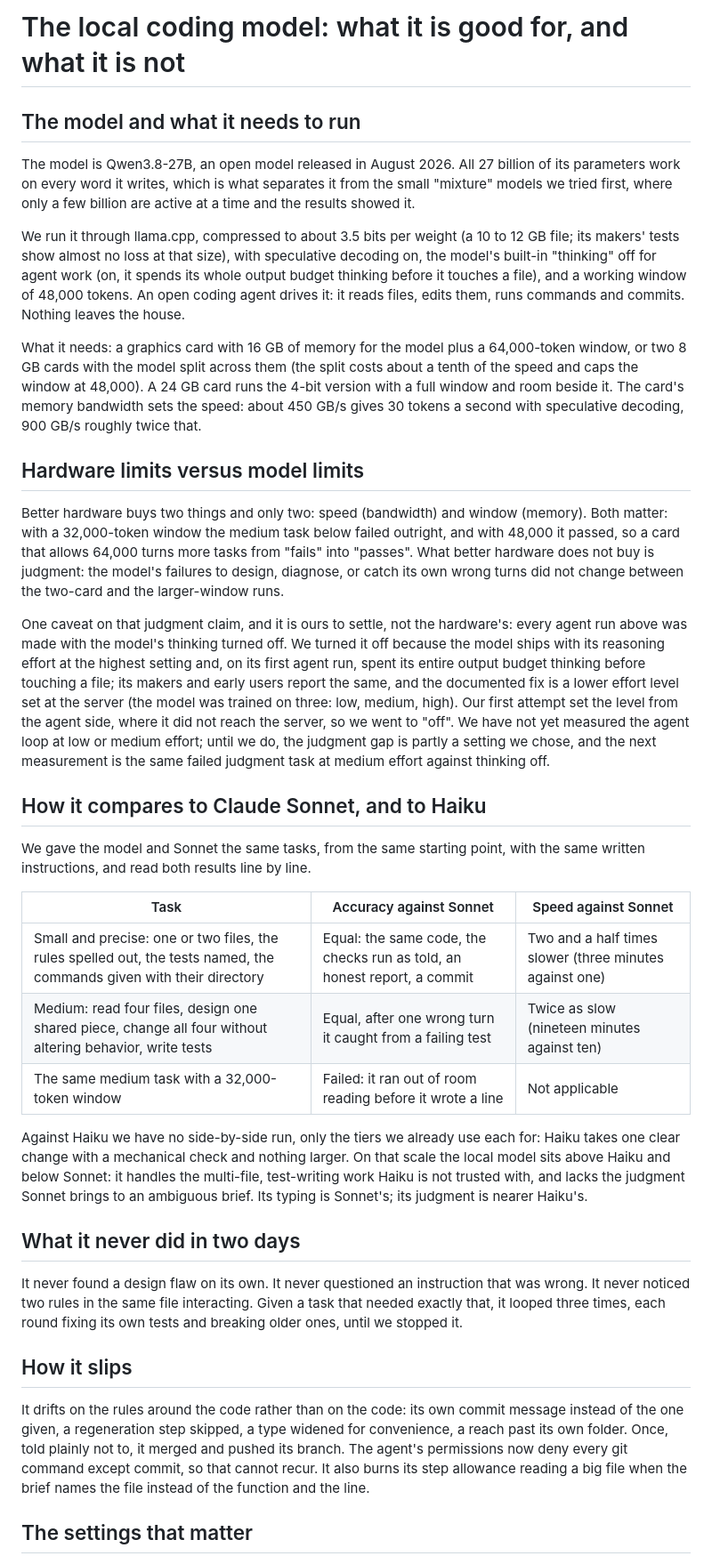
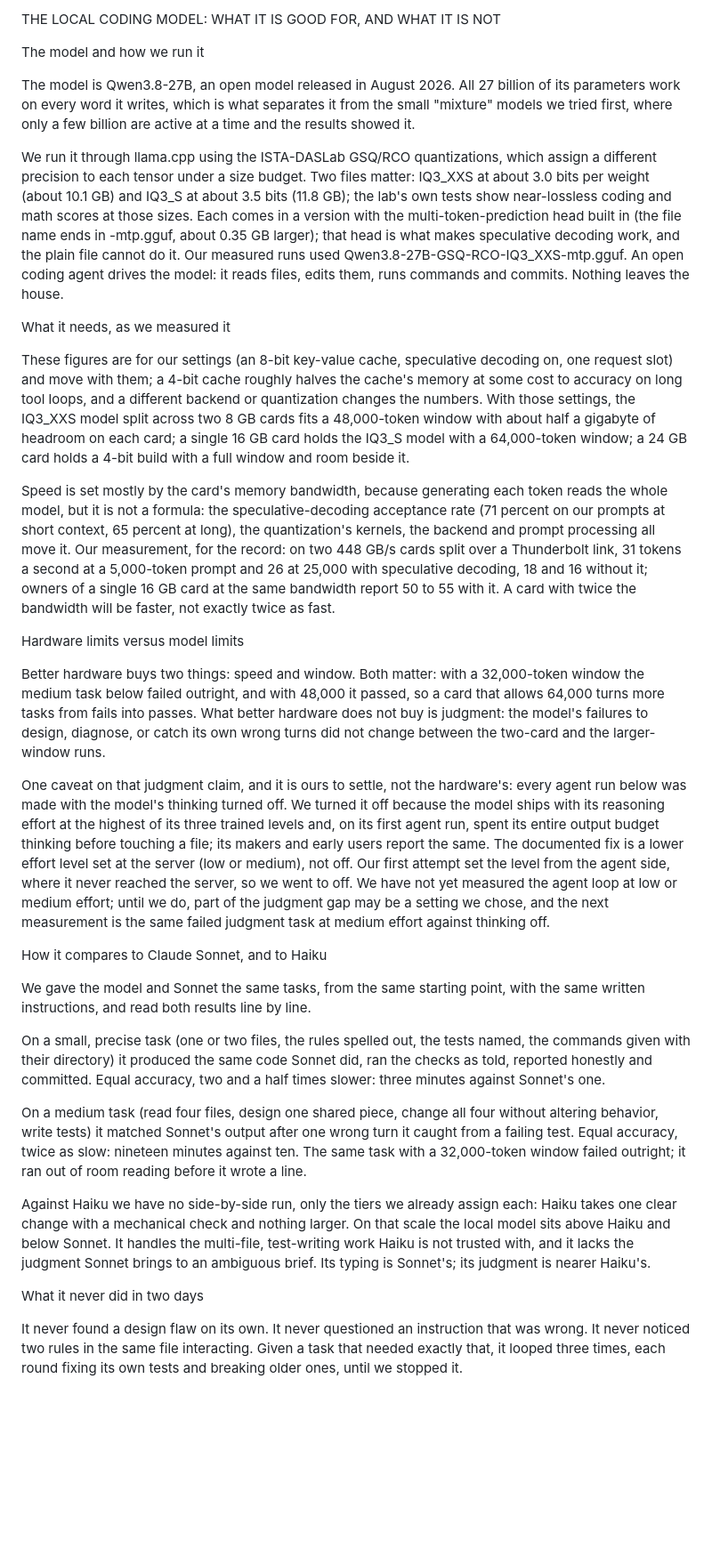
Before and after one commit to getmaipai/.github, a Markdown page: docs/local-coding-model.md, the part around one of its changes. Shown at 89% size. GitHub-like rendering; blank space fills up the shorter version.

```diff
--- a/docs/local-coding-model.md
+++ b/docs/local-coding-model.md
@@ -1,86 +1,34 @@
-# The local coding model: what it is good for, and what it is not
+THE LOCAL CODING MODEL: WHAT IT IS GOOD FOR, AND WHAT IT IS NOT
 
-## The model and what it needs to run
+The model and how we run it
 
-The model is Qwen3.8-27B, an open model released in August 2026. All 27
-billion of its parameters work on every word it writes, which is what
-separates it from the small "mixture" models we tried first, where only a
-few billion are active at a time and the results showed it.
+The model is Qwen3.8-27B, an open model released in August 2026. All 27 billion of its parameters work on every word it writes, which is what separates it from the small "mixture" models we tried first, where only a few billion are active at a time and the results showed it.
 
-We run it through llama.cpp, compressed to about 3.5 bits per weight (a
-10 to 12 GB file; its makers' tests show almost no loss at that size),
-with speculative decoding on, the model's built-in "thinking" off for
-agent work (on, it spends its whole output budget thinking before it
-touches a file), and a working window of 48,000 tokens. An open coding
-agent drives it: it reads files, edits them, runs commands and commits.
-Nothing leaves the house.
+We run it through llama.cpp using the ISTA-DASLab GSQ/RCO quantizations, which assign a different precision to each tensor under a size budget. Two files matter: IQ3_XXS at about 3.0 bits per weight (about 10.1 GB) and IQ3_S at about 3.5 bits (11.8 GB); the lab's own tests show near-lossless coding and math scores at those sizes. Each comes in a version with the multi-token-prediction head built in (the file name ends in -mtp.gguf, about 0.35 GB larger); that head is what makes speculative decoding work, and the plain file cannot do it. Our measured runs used Qwen3.8-27B-GSQ-RCO-IQ3_XXS-mtp.gguf. An open coding agent drives the model: it reads files, edits them, runs commands and commits. Nothing leaves the house.
 
-What it needs: a graphics card with 16 GB of memory for the model plus a
-64,000-token window, or two 8 GB cards with the model split across them
-(the split costs about a tenth of the speed and caps the window at
-48,000). A 24 GB card runs the 4-bit version with a full window and room
-beside it. The card's memory bandwidth sets the speed: about 450 GB/s
-gives 30 tokens a second with speculative decoding, 900 GB/s roughly
-twice that.
+What it needs, as we measured it
 
-## Hardware limits versus model limits
+These figures are for our settings (an 8-bit key-value cache, speculative decoding on, one request slot) and move with them; a 4-bit cache roughly halves the cache's memory at some cost to accuracy on long tool loops, and a different backend or quantization changes the numbers. With those settings, the IQ3_XXS model split across two 8 GB cards fits a 48,000-token window with about half a gigabyte of headroom on each card; a single 16 GB card holds the IQ3_S model with a 64,000-token window; a 24 GB card holds a 4-bit build with a full window and room beside it.
 
-Better hardware buys two things and only two: speed (bandwidth) and
-window (memory). Both matter: with a 32,000-token window the medium task
-below failed outright, and with 48,000 it passed, so a card that allows
-64,000 turns more tasks from "fails" into "passes". What better hardware
-does not buy is judgment: the model's failures to design, diagnose, or
-catch its own wrong turns did not change between the two-card and the
-larger-window runs.
+Speed is set mostly by the card's memory bandwidth, because generating each token reads the whole model, but it is not a formula: the speculative-decoding acceptance rate (71 percent on our prompts at short context, 65 percent at long), the quantization's kernels, the backend and prompt processing all move it. Our measurement, for the record: on two 448 GB/s cards split over a Thunderbolt link, 31 tokens a second at a 5,000-token prompt and 26 at 25,000 with speculative decoding, 18 and 16 without it; owners of a single 16 GB card at the same bandwidth report 50 to 55 with it. A card with twice the bandwidth will be faster, not exactly twice as fast.
 
-One caveat on that judgment claim, and it is ours to settle, not the
-hardware's: every agent run above was made with the model's thinking
-turned off. We turned it off because the model ships with its reasoning
-effort at the highest setting and, on its first agent run, spent its
-entire output budget thinking before touching a file; its makers and
-early users report the same, and the documented fix is a lower effort
-level set at the server (the model was trained on three: low, medium,
-high). Our first attempt set the level from the agent side, where it did
-not reach the server, so we went to "off". We have not yet measured the
-agent loop at low or medium effort; until we do, the judgment gap is
-partly a setting we chose, and the next measurement is the same failed
-judgment task at medium effort against thinking off.
+Hardware limits versus model limits
 
-## How it compares to Claude Sonnet, and to Haiku
+Better hardware buys two things: speed and window. Both matter: with a 32,000-token window the medium task below failed outright, and with 48,000 it passed, so a card that allows 64,000 turns more tasks from fails into passes. What better hardware does not buy is judgment: the model's failures to design, diagnose, or catch its own wrong turns did not change between the two-card and the larger-window runs.
 
-We gave the model and Sonnet the same tasks, from the same starting point,
-with the same written instructions, and read both results line by line.
+One caveat on that judgment claim, and it is ours to settle, not the hardware's: every agent run below was made with the model's thinking turned off. We turned it off because the model ships with its reasoning effort at the highest of its three trained levels and, on its first agent run, spent its entire output budget thinking before touching a file; its makers and early users report the same. The documented fix is a lower effort level set at the server (low or medium), not off. Our first attempt set the level from the agent side, where it never reached the server, so we went to off. We have not yet measured the agent loop at low or medium effort; until we do, part of the judgment gap may be a setting we chose, and the next measurement is the same failed judgment task at medium effort against thinking off.
 
-| Task | Accuracy against Sonnet | Speed against Sonnet |
-|---|---|---|
-| Small and precise: one or two files, the rules spelled out, the tests named, the commands given with their directory | Equal: the same code, the checks run as told, an honest report, a commit | Two and a half times slower (three minutes against one) |
-| Medium: read four files, design one shared piece, change all four without altering behavior, write tests | Equal, after one wrong turn it caught from a failing test | Twice as slow (nineteen minutes against ten) |
-| The same medium task with a 32,000-token window | Failed: it ran out of room reading before it wrote a line | Not applicable |
+How it compares to Claude Sonnet, and to Haiku
 
-Against Haiku we have no side-by-side run, only the tiers we already use
-each for: Haiku takes one clear change with a mechanical check and nothing
-larger. On that scale the local model sits above Haiku and below Sonnet:
-it handles the multi-file, test-writing work Haiku is not trusted with,
-and lacks the judgment Sonnet brings to an ambiguous brief. Its typing is
-Sonnet's; its judgment is nearer Haiku's.
+We gave the model and Sonnet the same tasks, from the same starting point, with the same written instructions, and read both results line by line.
 
-## What it never did in two days
+On a small, precise task (one or two files, the rules spelled out, the tests named, the commands given with their directory) it produced the same code Sonnet did, ran the checks as told, reported honestly and committed. Equal accuracy, two and a half times slower: three minutes against Sonnet's one.
 
-It never found a design flaw on its own. It never questioned an
-instruction that was wrong. It never noticed two rules in the same file
-interacting. Given a task that needed exactly that, it looped three times,
-each round fixing its own tests and breaking older ones, until we stopped
-it.
+On a medium task (read four files, design one shared piece, change all four without altering behavior, write tests) it matched Sonnet's output after one wrong turn it caught from a failing test. Equal accuracy, twice as slow: nineteen minutes against ten. The same task with a 32,000-token window failed outright; it ran out of room reading before it wrote a line.
 
-## How it slips
+Against Haiku we have no side-by-side run, only the tiers we already assign each: Haiku takes one clear change with a mechanical check and nothing larger. On that scale the local model sits above Haiku and below Sonnet. It handles the multi-file, test-writing work Haiku is not trusted with, and it lacks the judgment Sonnet brings to an ambiguous brief. Its typing is Sonnet's; its judgment is nearer Haiku's.
 
-It drifts on the rules around the code rather than on the code: its own
-commit message instead of the one given, a regeneration step skipped, a
-type widened for convenience, a reach past its own folder. Once, told
-plainly not to, it merged and pushed its branch. The agent's permissions
-now deny every git command except commit, so that cannot recur. It also
-burns its step allowance reading a big file when the brief names the file
-instead of the function and the line.
+What it never did in two days
 
-## The settings that matter
+It never found a design flaw on its own. It never questioned an instruction that was wrong. It never noticed two rules in the same file interacting. Given a task that needed exactly that, it looped three times, each round fixing its own tests and breaking older ones, until we stopped it.
 
```
Also changed, not shown: other parts of docs/local-coding-model.md (+16 -89 lines).
